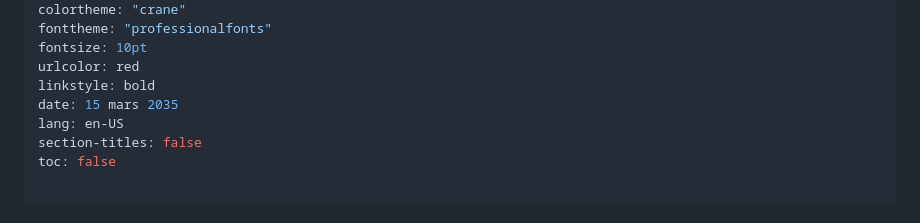
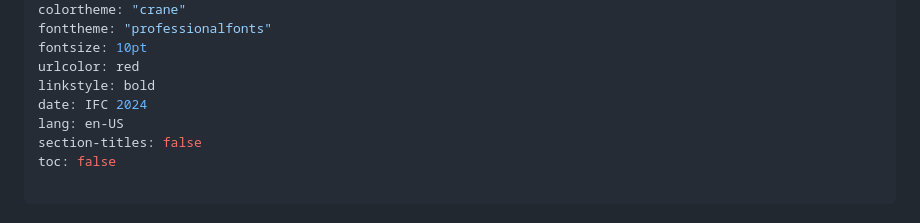
Before and after one commit to orlarey/widget-modulation-ifc24-slides, a Markdown page: slides.md, the part around the change. Rendered like a GitHub page.

Commit message:
Correct date.

```diff
--- a/slides.md
+++ b/slides.md
@@ -10,7 +10,7 @@ fonttheme: "professionalfonts"
 fontsize: 10pt
 urlcolor: red
 linkstyle: bold
-date: 15 mars 2035
+date: IFC 2024
 lang: en-US
 section-titles: false
 toc: false
```
